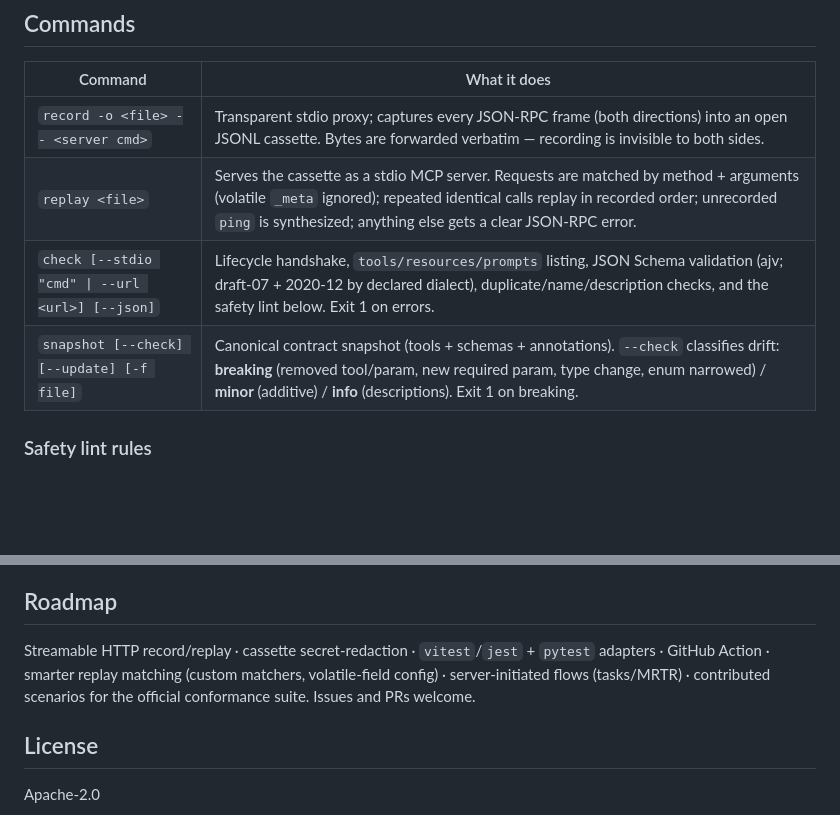
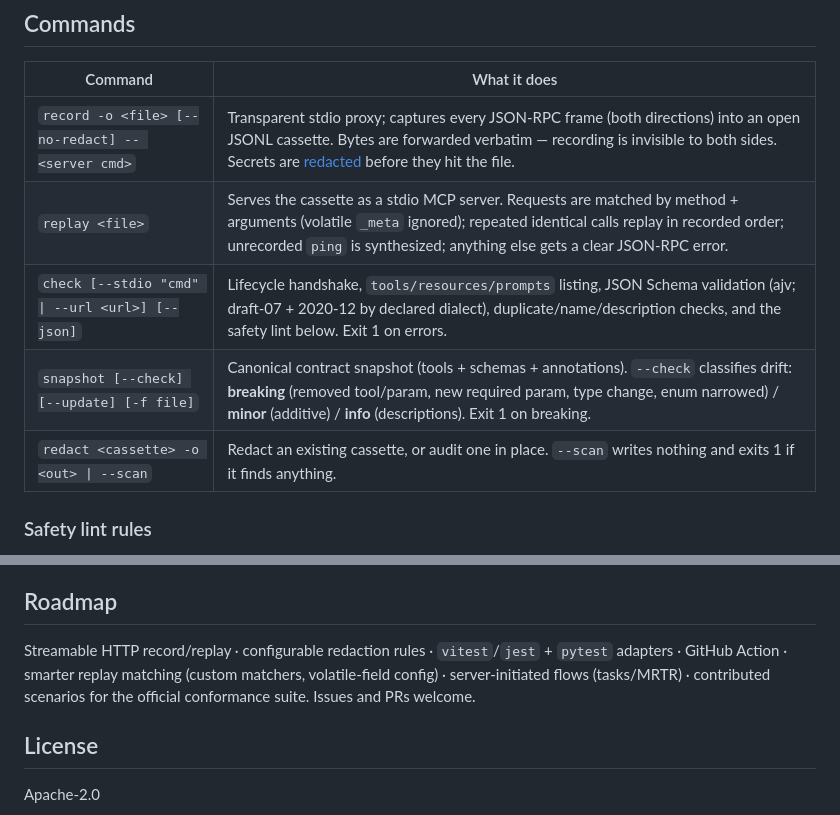
Before and after one commit to ivermin1123/mcp-cassette, a Markdown page: README.md, 2 parts joined by grey strips. Rendered like a GitHub page; blank space fills up the shorter version.

```diff
--- a/README.md
+++ b/README.md
@@ -91,10 +91,11 @@ result: FAIL (2 breaking, 1 minor, 0 info)
 
 | Command | What it does |
 |---|---|
-| `record -o <file> -- <server cmd>` | Transparent stdio proxy; captures every JSON-RPC frame (both directions) into an open JSONL cassette. Bytes are forwarded verbatim — recording is invisible to both sides. |
+| `record -o <file> [--no-redact] -- <server cmd>` | Transparent stdio proxy; captures every JSON-RPC frame (both directions) into an open JSONL cassette. Bytes are forwarded verbatim — recording is invisible to both sides. Secrets are [redacted](#secrets-redaction) before they hit the file. |
 | `replay <file>` | Serves the cassette as a stdio MCP server. Requests are matched by method + arguments (volatile `_meta` ignored); repeated identical calls replay in recorded order; unrecorded `ping` is synthesized; anything else gets a clear JSON-RPC error. |
 | `check [--stdio "cmd" \| --url <url>] [--json]` | Lifecycle handshake, `tools/resources/prompts` listing, JSON Schema validation (ajv; draft-07 + 2020-12 by declared dialect), duplicate/name/description checks, and the safety lint below. Exit 1 on errors. |
 | `snapshot [--check] [--update] [-f file]` | Canonical contract snapshot (tools + schemas + annotations). `--check` classifies drift: **breaking** (removed tool/param, new required param, type change, enum narrowed) / **minor** (additive) / **info** (descriptions). Exit 1 on breaking. |
+| `redact <cassette> -o <out> \| --scan` | Redact an existing cassette, or audit one in place. `--scan` writes nothing and exits 1 if it finds anything. |
 
 ### Safety lint rules
 
@@ -133,7 +187,7 @@ Non-JSON-RPC lines (servers that log to stdout) are preserved as `{"type":"raw",
 
 ## Roadmap
 
-Streamable HTTP record/replay · cassette secret-redaction · `vitest`/`jest` + `pytest` adapters · GitHub Action · smarter replay matching (custom matchers, volatile-field config) · server-initiated flows (tasks/MRTR) · contributed scenarios for the official conformance suite. Issues and PRs welcome.
+Streamable HTTP record/replay · configurable redaction rules · `vitest`/`jest` + `pytest` adapters · GitHub Action · smarter replay matching (custom matchers, volatile-field config) · server-initiated flows (tasks/MRTR) · contributed scenarios for the official conformance suite. Issues and PRs welcome.
 
 ## License
 
```
Also changed, not shown: other parts of README.md (+54 -1 lines).
